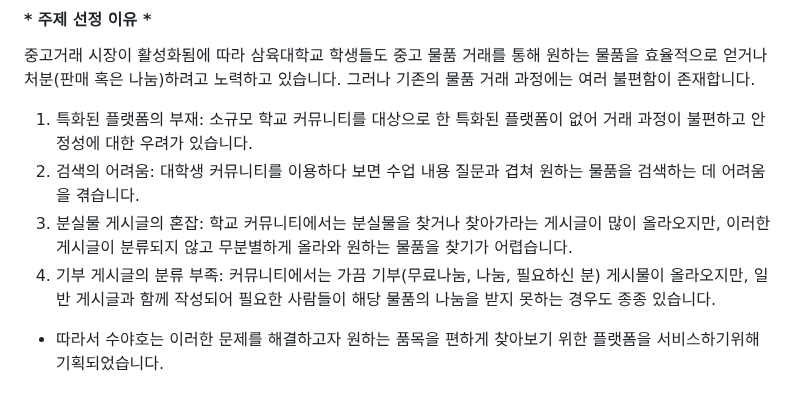
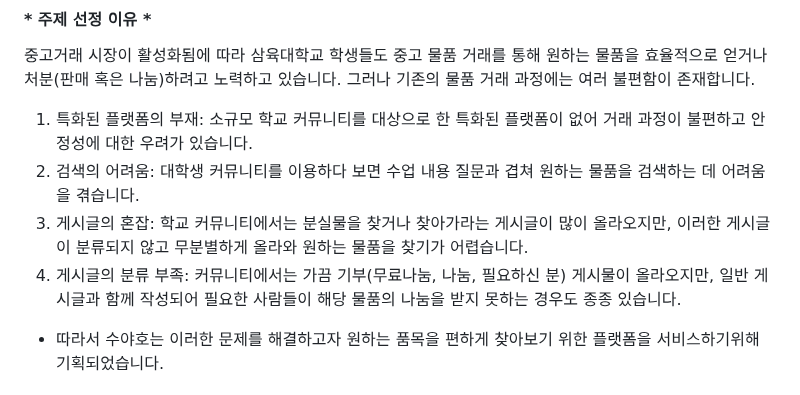
Before and after one commit to 2024-venture-suyaho/suyaho, a Markdown page: README.md, the part around the change. GitHub-like rendering.

```diff
--- a/README.md
+++ b/README.md
@@ -24,8 +24,8 @@
 
 1. 특화된 플랫폼의 부재: 소규모 학교 커뮤니티를 대상으로 한 특화된 플랫폼이 없어 거래 과정이 불편하고 안정성에 대한 우려가 있습니다.
 2. 검색의 어려움: 대학생 커뮤니티를 이용하다 보면 수업 내용 질문과 겹쳐 원하는 물품을 검색하는 데 어려움을 겪습니다.
-3. 분실물 게시글의 혼잡: 학교 커뮤니티에서는 분실물을 찾거나 찾아가라는 게시글이 많이 올라오지만, 이러한 게시글이 분류되지 않고 무분별하게 올라와 원하는 물품을 찾기가 어렵습니다.
-4. 기부 게시글의 분류 부족: 커뮤니티에서는 가끔 기부(무료나눔, 나눔, 필요하신 분) 게시물이 올라오지만, 일반 게시글과 함께 작성되어 필요한 사람들이 해당 물품의 나눔을 받지 못하는 경우도 종종 있습니다.<br>
+3. 게시글의 혼잡: 학교 커뮤니티에서는 분실물을 찾거나 찾아가라는 게시글이 많이 올라오지만, 이러한 게시글이 분류되지 않고 무분별하게 올라와 원하는 물품을 찾기가 어렵습니다.
+4. 게시글의 분류 부족: 커뮤니티에서는 가끔 기부(무료나눔, 나눔, 필요하신 분) 게시물이 올라오지만, 일반 게시글과 함께 작성되어 필요한 사람들이 해당 물품의 나눔을 받지 못하는 경우도 종종 있습니다.<br>
 - 따라서 수야호는 이러한 문제를 해결하고자 원하는 품목을 편하게 찾아보기 위한 플랫폼을 서비스하기위해 기획되었습니다.
 
 #### * 프로그램의 영향 *
```
